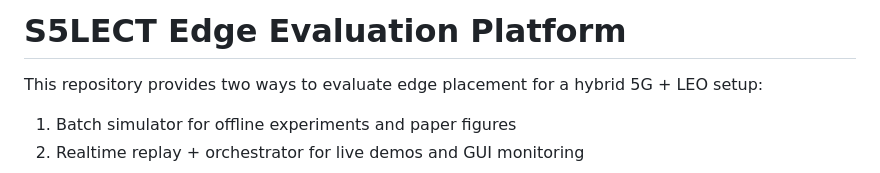
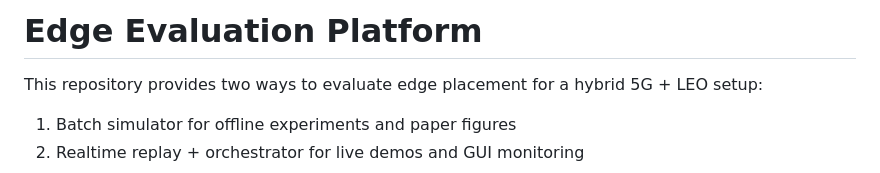
Before and after one commit to lmendiboure/Railway-Edge-Testing, a Markdown page: README.md, the part around the change. GitHub-like rendering.

```diff
--- a/README.md
+++ b/README.md
@@ -1,4 +1,4 @@
-# S5LECT Edge Evaluation Platform
+# Edge Evaluation Platform
 
 This repository provides two ways to evaluate edge placement for a hybrid 5G + LEO setup:
 
```
